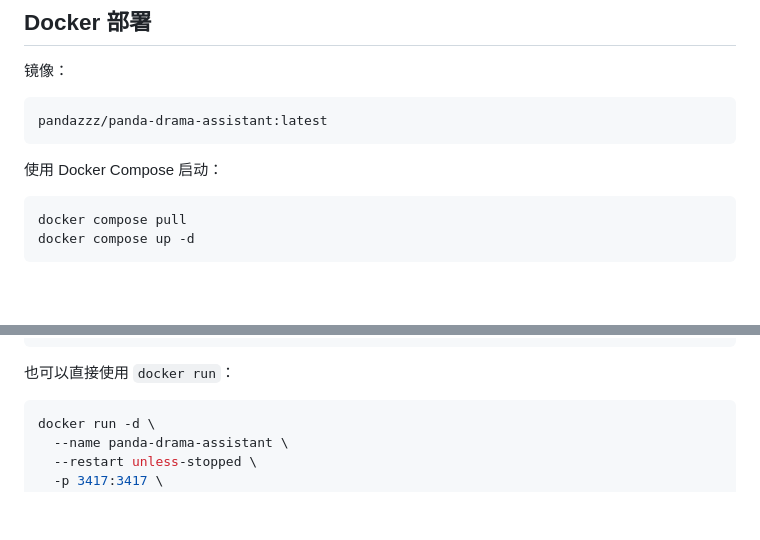
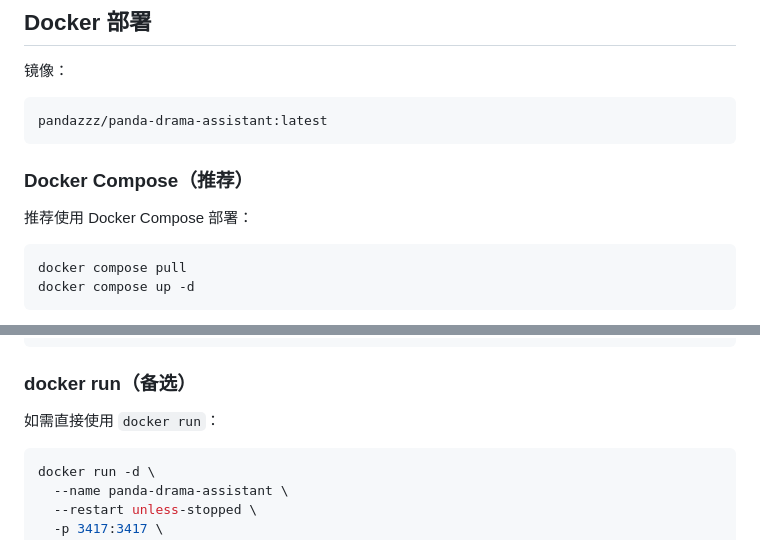
Before and after one commit to Pandazznb/panda-drama-assistant, a Markdown page: README.md, 2 parts joined by grey strips. Drawn GitHub-style; blank space fills up the shorter version.

Commit message:
docs: recommend Docker Compose deployment

````diff
--- a/README.md
+++ b/README.md
@@ -65,7 +65,9 @@ HONGUO_STATE_FILE=/path/to/state.json
 pandazzz/panda-drama-assistant:latest
 ```
 
-使用 Docker Compose 启动：
+### Docker Compose（推荐）
+
+推荐使用 Docker Compose 部署：
 
 ```bash
 docker compose pull
@@ -88,7 +90,9 @@ docker run --rm \
   sh -c 'cp -a /from/. /to/'
 ```
 
-也可以直接使用 `docker run`：
+### docker run（备选）
+
+如需直接使用 `docker run`：
 
 ```bash
 docker run -d \
````
